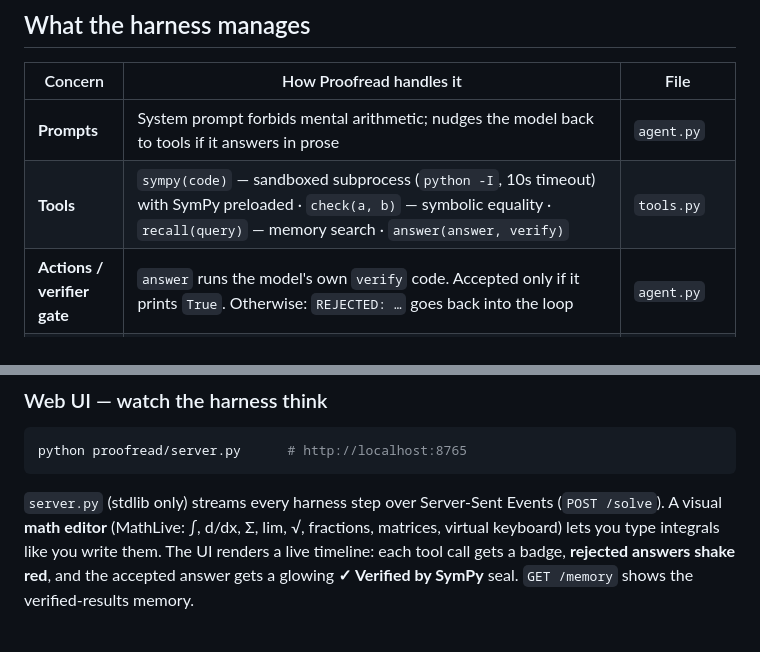
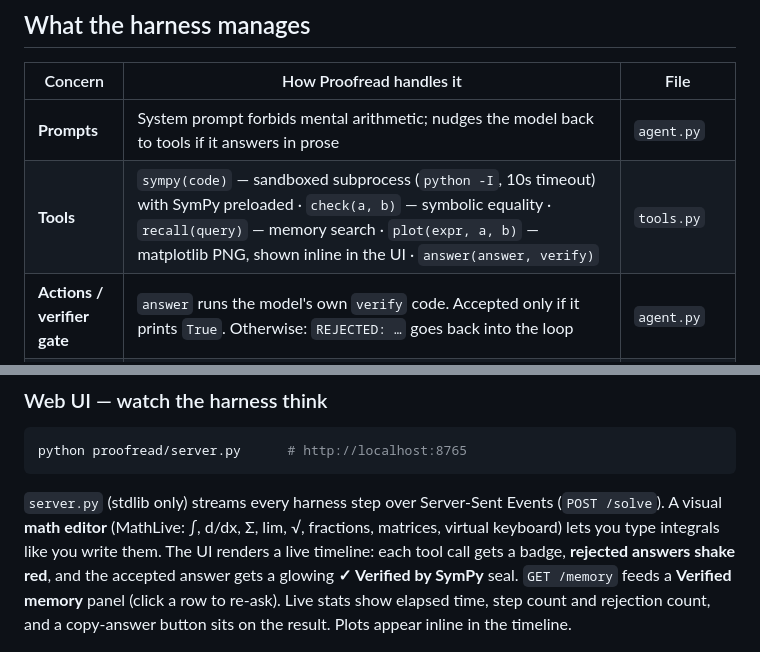
Before and after one commit to kartinul/proofread, a Markdown page: README.md, 2 parts joined by grey strips. Rendered like a GitHub page.

Commit message:
Document plot tool and UI extras

````diff
--- a/README.md
+++ b/README.md
@@ -9,7 +9,7 @@ Open-weight models are confidently wrong at math. Proofread is a small, open-sou
 | Concern | How Proofread handles it | File |
 |---|---|---|
 | **Prompts** | System prompt forbids mental arithmetic; nudges the model back to tools if it answers in prose | `agent.py` |
-| **Tools** | `sympy(code)` — sandboxed subprocess (`python -I`, 10s timeout) with SymPy preloaded · `check(a, b)` — symbolic equality · `recall(query)` — memory search · `answer(answer, verify)` | `tools.py` |
+| **Tools** | `sympy(code)` — sandboxed subprocess (`python -I`, 10s timeout) with SymPy preloaded · `check(a, b)` — symbolic equality · `recall(query)` — memory search · `plot(expr, a, b)` — matplotlib PNG, shown inline in the UI · `answer(answer, verify)` | `tools.py` |
 | **Actions / verifier gate** | `answer` runs the model's own `verify` code. Accepted only if it prints `True`. Otherwise: `REJECTED: …` goes back into the loop | `agent.py` |
 | **Memory** | Every *verified* answer is appended to `memory.jsonl`; the model can `recall` past results by keyword. Unverified answers never pollute memory | `memory.py` |
 | **Context** | When the transcript exceeds a budget, old tool outputs are collapsed to one line, keeping system prompt, the problem and the last 6 turns intact | `agent.py: compact()` |
@@ -77,7 +77,7 @@ Env vars: `MODEL`, `BASE_URL` (default `http://localhost:11434/v1`), `API_KEY`.
 python proofread/server.py      # http://localhost:8765
 ```
 
-`server.py` (stdlib only) streams every harness step over Server-Sent Events (`POST /solve`). A visual **math editor** (MathLive: ∫, d/dx, Σ, lim, √, fractions, matrices, virtual keyboard) lets you type integrals like you write them. The UI renders a live timeline: each tool call gets a badge, **rejected answers shake red**, and the accepted answer gets a glowing **✓ Verified by SymPy** seal. `GET /memory` shows the verified-results memory.
+`server.py` (stdlib only) streams every harness step over Server-Sent Events (`POST /solve`). A visual **math editor** (MathLive: ∫, d/dx, Σ, lim, √, fractions, matrices, virtual keyboard) lets you type integrals like you write them. The UI renders a live timeline: each tool call gets a badge, **rejected answers shake red**, and the accepted answer gets a glowing **✓ Verified by SymPy** seal. `GET /memory` feeds a **Verified memory** panel (click a row to re-ask). Live stats show elapsed time, step count and rejection count, and a copy-answer button sits on the result. Plots appear inline in the timeline.
 
 ![math input](docs/web-ui-empty.png)
 
````
